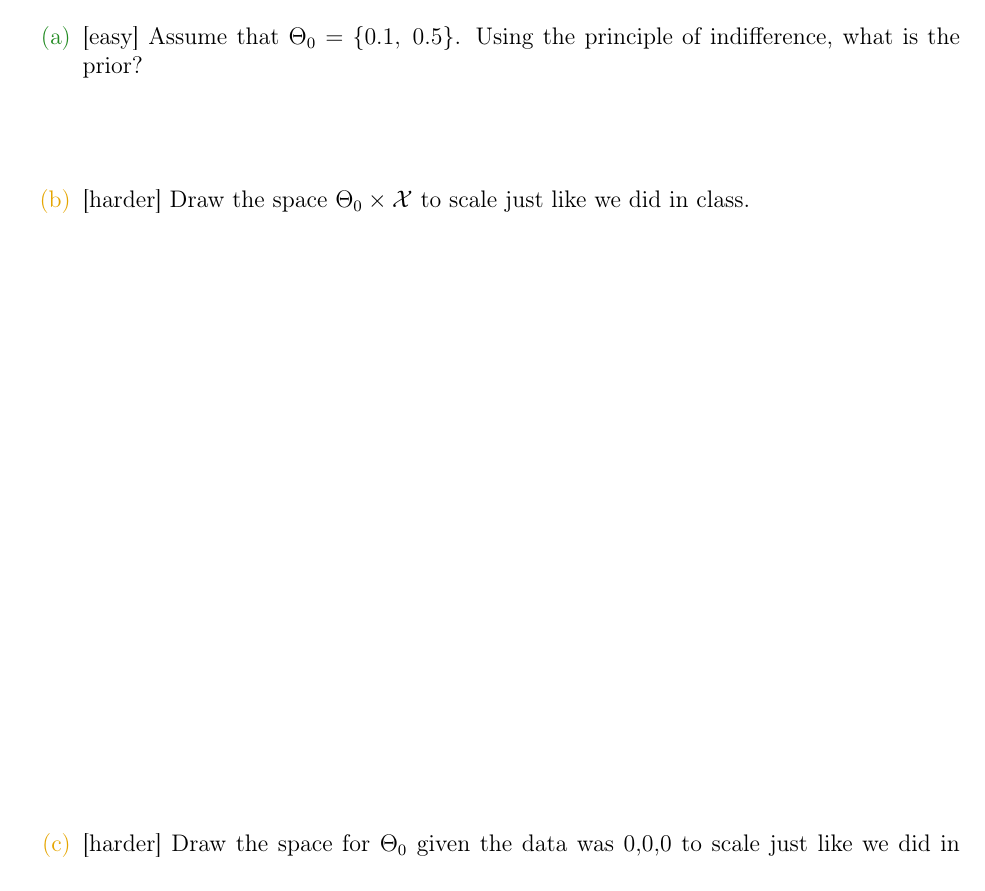
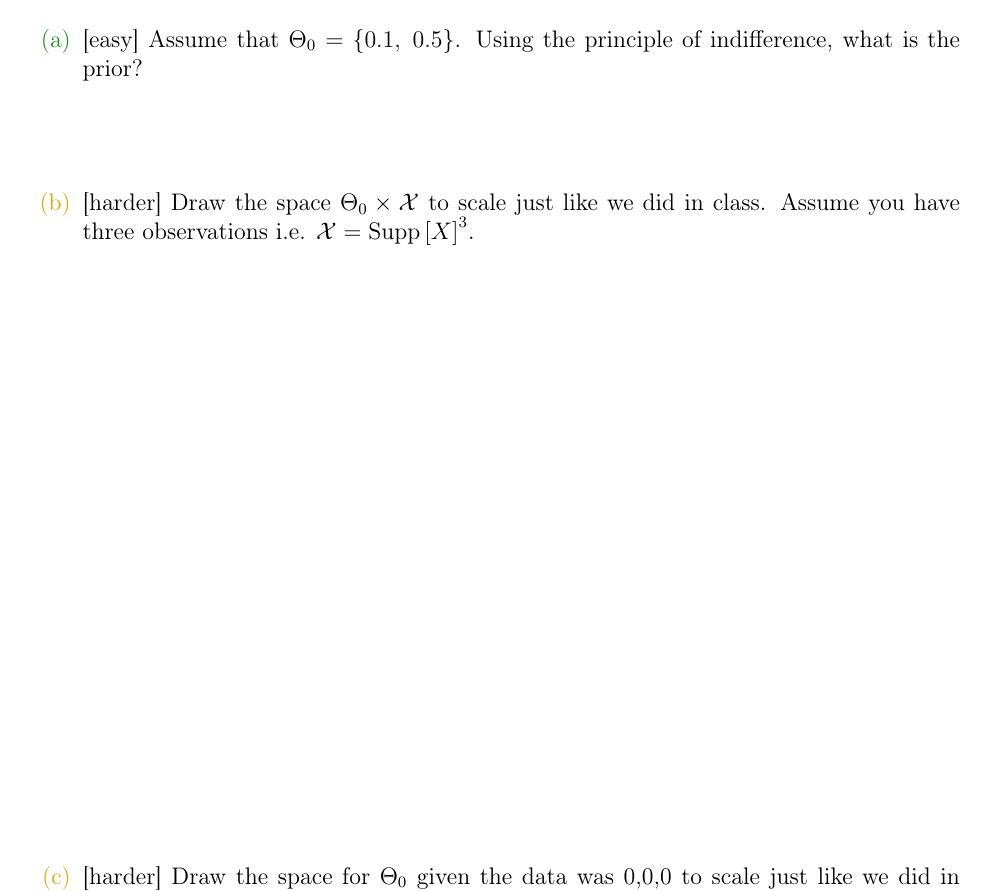
Before and after one commit to kapelner/QC_Math_390.03-02_Spr_2016, a LaTeX problem sheet (homeworks/hw02/hw02.tex): part of page 9 of 13, cut so that both start at the same text. Compiled offline with pdfLaTeX.

Commit message:
fixed hw3 clarification

```diff
--- a/homeworks/hw02/hw02.tex
+++ b/homeworks/hw02/hw02.tex
@@ -155,7 +155,7 @@ We will focus here on the logical definition.
 
 \easysubproblem{Assume that $\Theta_0 = \braces{0.1,~0.5}$. Using the principle of indifference, what is the prior?} \spc{1}
 
-\intermediatesubproblem{Draw the space $\Theta_0 \times \mathcal{X}$ to scale just like we did in class.} \spc{10}
+\intermediatesubproblem{Draw the space $\Theta_0 \times \mathcal{X}$ to scale just like we did in class. Assume you have three observations i.e. $ \mathcal{X} = \support{X}^3$.} \spc{10}
 
 \intermediatesubproblem{Draw the space for $\Theta_0$ given the data was 0,0,0 to scale just like we did in class.} \spc{5}
 
```
Also changed, not shown: homeworks/hw02/hw02.pdf.
